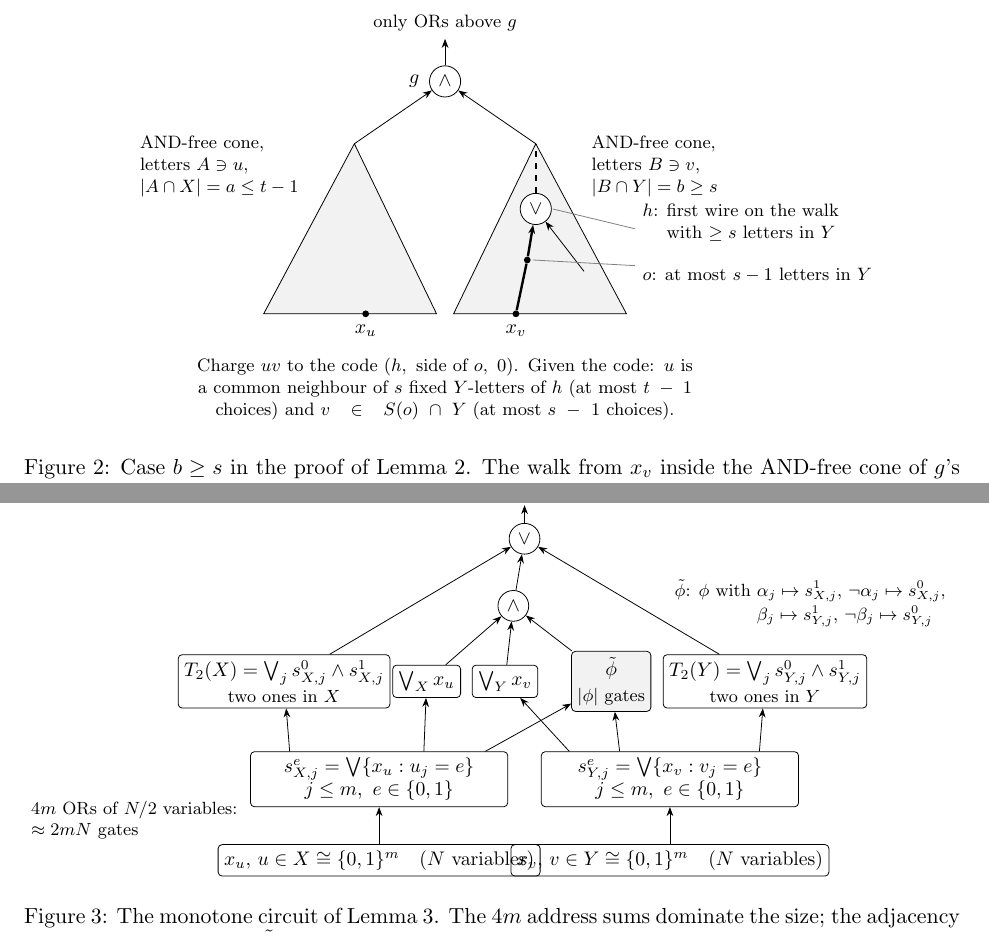
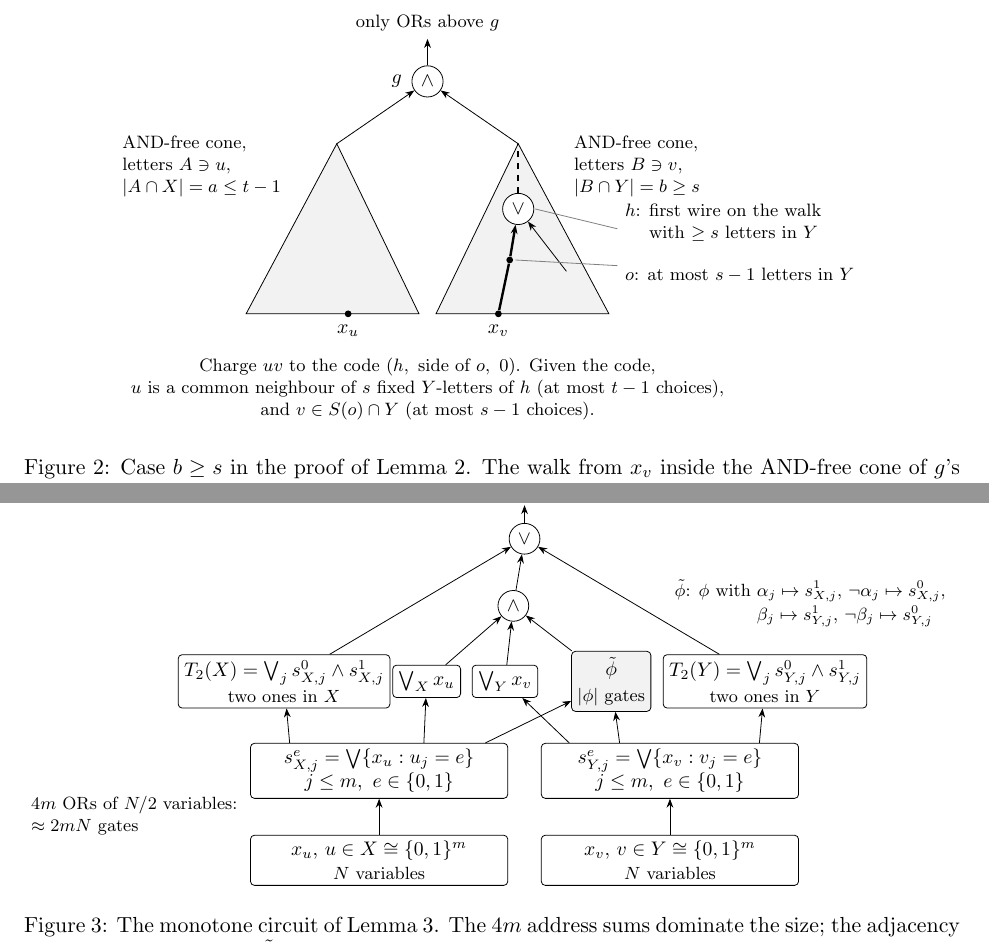
Before and after one commit to prasincs/formal-math, a LaTeX paper (single-level-gap/paper/single-level-gap.tex, which reads single-level-gap/paper/figures/fig-charging.tex, single-level-gap/paper/figures/fig-upper.tex): two parts of pages 4 and 5 of 7, joined at a grey line, cut so that both start at the same text. Compiled offline with pdfLaTeX.

Commit message:
single-level-gap paper: fix overlapping boxes in Figure 3 and the note in Figure 2
Co-Authored-By: Claude Opus 5.5 <noreply@anthropic.com>

```diff
--- a/single-level-gap/paper/figures/fig-charging.tex
+++ b/single-level-gap/paper/figures/fig-charging.tex
@@ -33,7 +33,8 @@
   \draw[gray] (3.35,0.85) -- (1.55,0.95);
   \draw[gray] (3.35,1.5) -- (1.9,1.85);
   % the count
-  \node[note,anchor=north,align=center,text width=12cm] at (0,-0.65) {%
-    Charge $uv$ to the code $(h,\ \text{side of } o,\ 0)$. Given the code: $u$ is a common neighbour of $s$ fixed
-    $Y$-letters of $h$ (at most $t-1$ choices) and $v\in S(o)\cap Y$ (at most $s-1$ choices).};
+  \node[font=\footnotesize,align=center,anchor=north] at (0,-0.65) {%
+    Charge $uv$ to the code $(h,\ \text{side of } o,\ 0)$. Given the code,\\
+    $u$ is a common neighbour of $s$ fixed $Y$-letters of $h$ (at most $t-1$ choices),\\
+    and $v\in S(o)\cap Y$ (at most $s-1$ choices).};
 \end{tikzpicture}
--- a/single-level-gap/paper/figures/fig-upper.tex
+++ b/single-level-gap/paper/figures/fig-upper.tex
@@ -5,14 +5,14 @@
   wire/.style={-{Stealth[length=1.6mm]}},
   note/.style={font=\footnotesize,align=left}]
   % variables
-  \node[blk,minimum width=4.6cm] (VX) at (-2.6,0) {$x_u$,\ $u\in X\cong\{0,1\}^m$\quad($N$ variables)};
-  \node[blk,minimum width=4.6cm] (VY) at (2.6,0) {$x_v$,\ $v\in Y\cong\{0,1\}^m$\quad($N$ variables)};
+  \node[blk,minimum width=4.6cm] (VX) at (-2.6,0) {$x_u$,\ $u\in X\cong\{0,1\}^m$\\{\footnotesize $N$ variables}};
+  \node[blk,minimum width=4.6cm] (VY) at (2.6,0) {$x_v$,\ $v\in Y\cong\{0,1\}^m$\\{\footnotesize $N$ variables}};
   % address sums
-  \node[blk,minimum width=4.6cm] (SX) at (-2.6,1.45) {$s^{e}_{X,j}=\bigvee\{x_u : u_j=e\}$\\ $j\le m,\ e\in\{0,1\}$};
-  \node[blk,minimum width=4.6cm] (SY) at (2.6,1.45) {$s^{e}_{Y,j}=\bigvee\{x_v : v_j=e\}$\\ $j\le m,\ e\in\{0,1\}$};
+  \node[blk,minimum width=4.6cm] (SX) at (-2.6,1.6) {$s^{e}_{X,j}=\bigvee\{x_u : u_j=e\}$\\ $j\le m,\ e\in\{0,1\}$};
+  \node[blk,minimum width=4.6cm] (SY) at (2.6,1.6) {$s^{e}_{Y,j}=\bigvee\{x_v : v_j=e\}$\\ $j\le m,\ e\in\{0,1\}$};
   \draw[wire] (VX) -- (SX);
   \draw[wire] (VY) -- (SY);
-  \node[note,anchor=east] at (-5.0,0.72) {$4m$ ORs of $N/2$ variables:\\$\approx 2mN$ gates};
+  \node[note,anchor=east] at (-5.0,0.8) {$4m$ ORs of $N/2$ variables:\\$\approx 2mN$ gates};
   % middle layer
   \node[blk] (T2X) at (-4.3,3.2) {$T_2(X)=\bigvee_j s^0_{X,j}\wedge s^1_{X,j}$\\[1pt]{\footnotesize two ones in $X$}};
   \node[blk] (T2Y) at (4.3,3.2) {$T_2(Y)=\bigvee_j s^0_{Y,j}\wedge s^1_{Y,j}$\\[1pt]{\footnotesize two ones in $Y$}};
```
